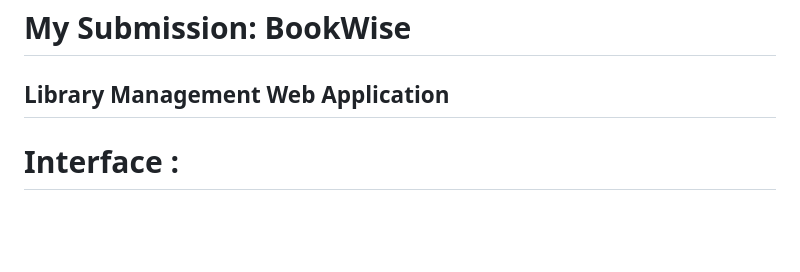
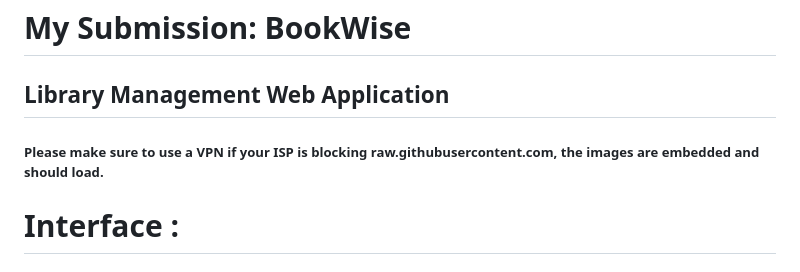
Before and after one commit to anxkhn/bookwise, a Markdown page: README.md, the part around the change. Rendered like a GitHub page; blank space fills up the shorter version.

Commit message:
add vpn alert

```diff
--- a/README.md
+++ b/README.md
@@ -46,7 +46,7 @@ The librarian should be able to import books into the system using the [Frappe
 ---
 # My Submission: BookWise
 ## Library Management Web Application
-
+##### Please make sure to use a VPN if your ISP is blocking raw.githubusercontent.com, the images are embedded and should load.
 # Interface :
 
 ## Login
```
